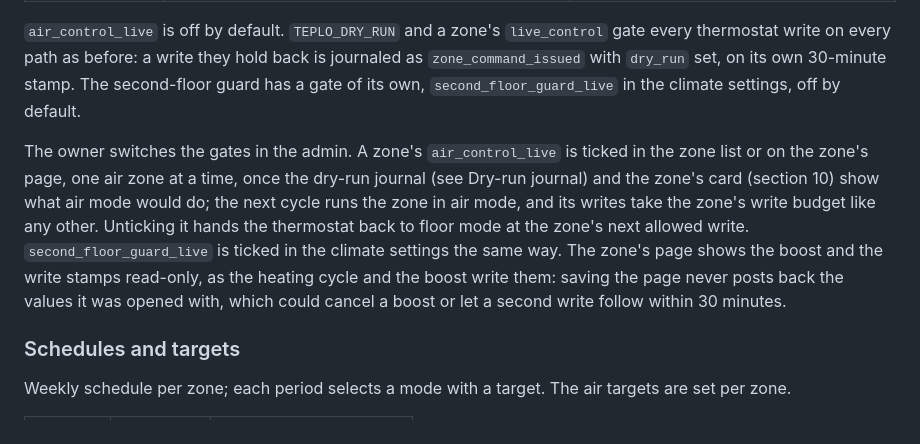
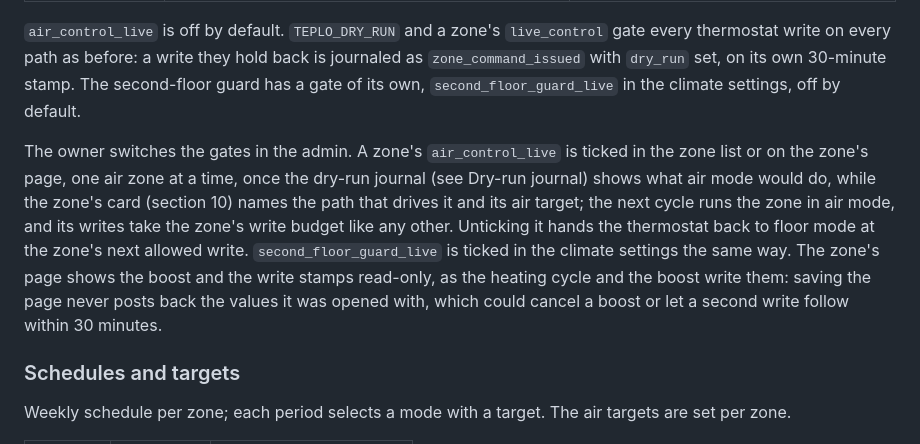
Before and after one commit to Barsoomx/teplo, a Markdown page: docs/design.md, the part around the change. GitHub-like rendering.

```diff
--- a/docs/design.md
+++ b/docs/design.md
@@ -199,7 +199,7 @@ Air control ships in dry-run: gates edited in the admin keep the thermostats on
 
 `air_control_live` is off by default. `TEPLO_DRY_RUN` and a zone's `live_control` gate every thermostat write on every path as before: a write they hold back is journaled as `zone_command_issued` with `dry_run` set, on its own 30-minute stamp. The second-floor guard has a gate of its own, `second_floor_guard_live` in the climate settings, off by default.
 
-The owner switches the gates in the admin. A zone's `air_control_live` is ticked in the zone list or on the zone's page, one air zone at a time, once the dry-run journal (see Dry-run journal) and the zone's card (section 10) show what air mode would do; the next cycle runs the zone in air mode, and its writes take the zone's write budget like any other. Unticking it hands the thermostat back to floor mode at the zone's next allowed write. `second_floor_guard_live` is ticked in the climate settings the same way. The zone's page shows the boost and the write stamps read-only, as the heating cycle and the boost write them: saving the page never posts back the values it was opened with, which could cancel a boost or let a second write follow within 30 minutes.
+The owner switches the gates in the admin. A zone's `air_control_live` is ticked in the zone list or on the zone's page, one air zone at a time, once the dry-run journal (see Dry-run journal) shows what air mode would do, while the zone's card (section 10) names the path that drives it and its air target; the next cycle runs the zone in air mode, and its writes take the zone's write budget like any other. Unticking it hands the thermostat back to floor mode at the zone's next allowed write. `second_floor_guard_live` is ticked in the climate settings the same way. The zone's page shows the boost and the write stamps read-only, as the heating cycle and the boost write them: saving the page never posts back the values it was opened with, which could cancel a boost or let a second write follow within 30 minutes.
 
 ### Schedules and targets
 
```
Also changed, not shown: README.md (+3 -3 lines).
